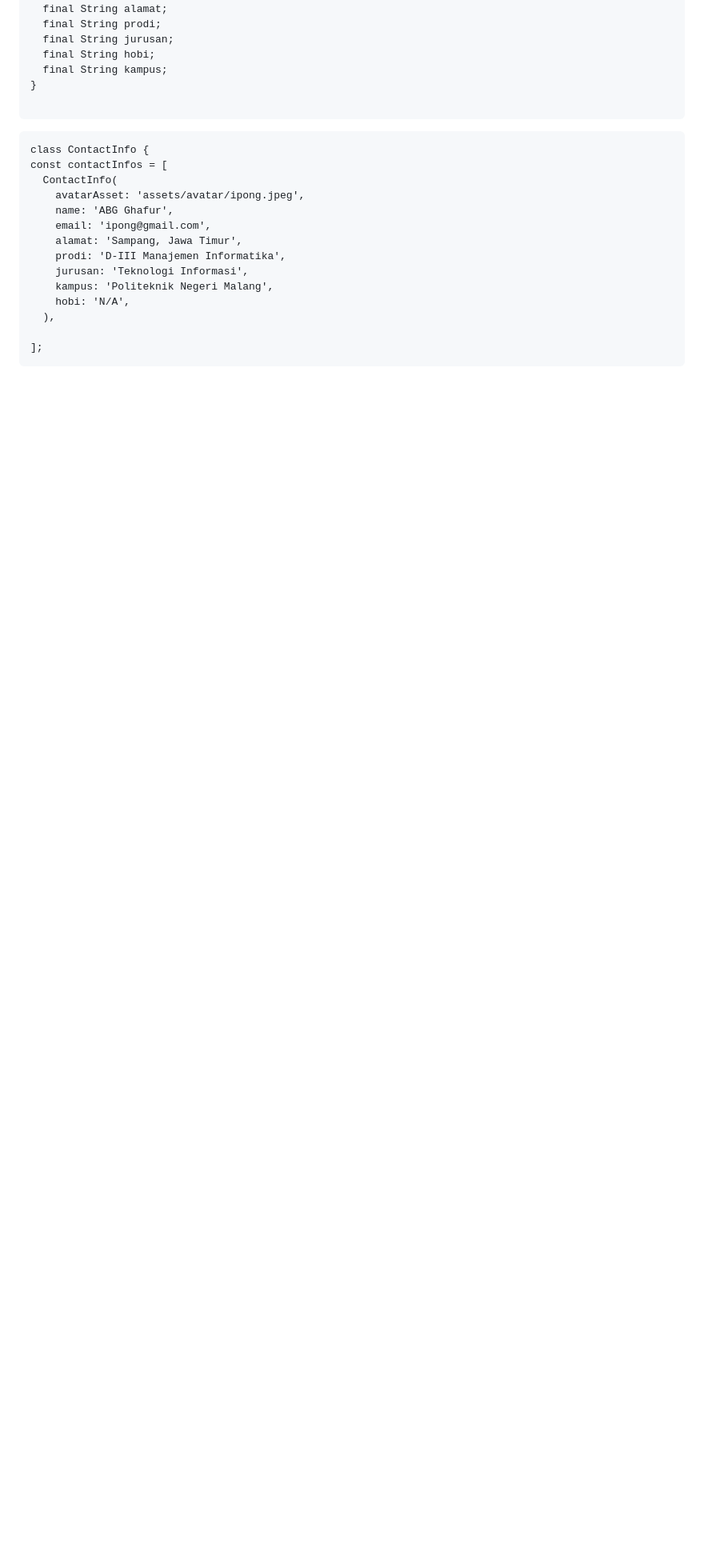
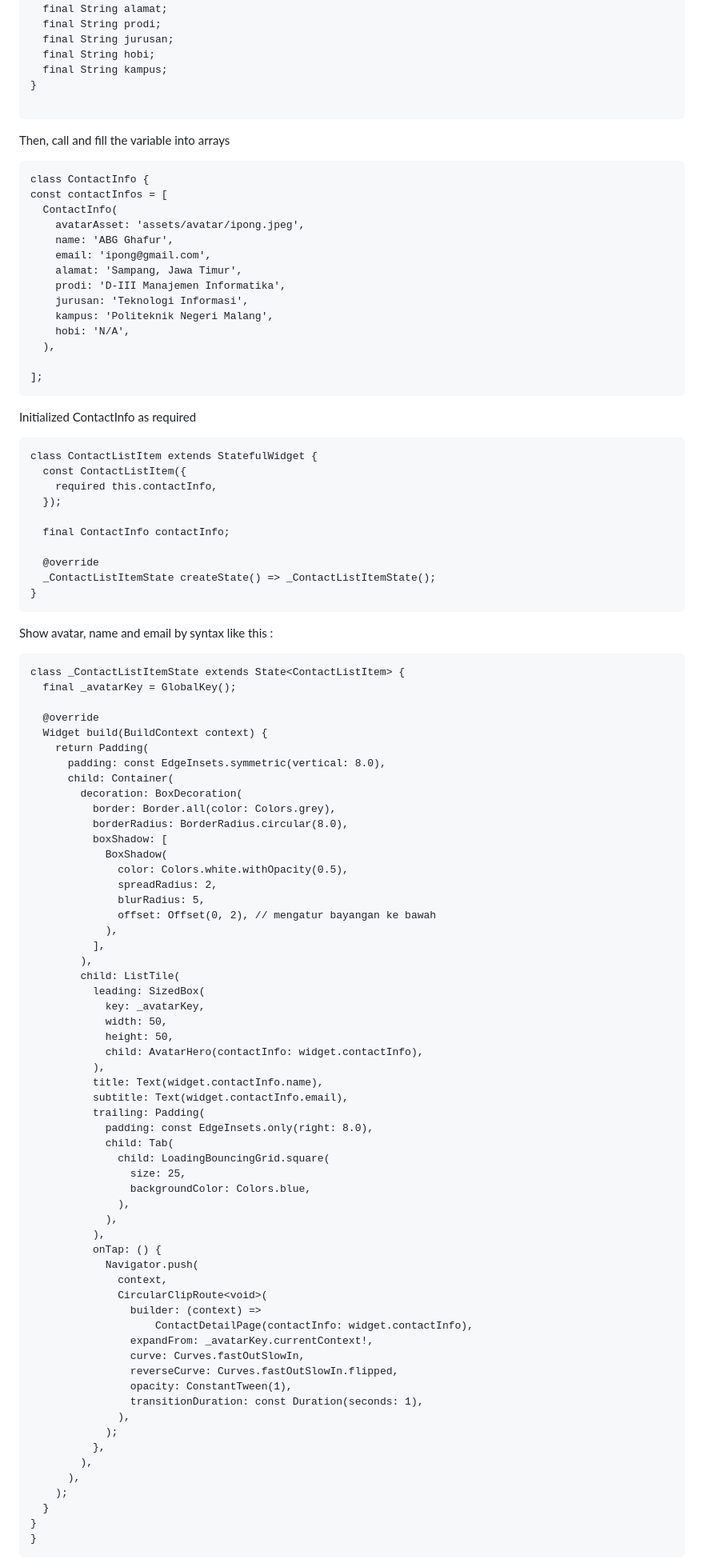
Before and after one commit to DIOAPRIANSYAH/aplikasi-kuliner-madura, a Markdown page: README.md, the part around one of its changes. Shown at 80% size. Drawn GitHub-style; blank space fills up the shorter version.

````diff
--- a/README.md
+++ b/README.md
@@ -182,6 +186,9 @@ class ContactInfo {
 }
 
 ```
+
+Then, call and fill the variable into arrays
+
 ```
 class ContactInfo {
 const contactInfos = [
@@ -197,3 +204,83 @@ const contactInfos = [
   ),
 
 ];
+```
+
+Initialized ContactInfo as required
+
+```
+class ContactListItem extends StatefulWidget {
+  const ContactListItem({
+    required this.contactInfo,
+  });
+
+  final ContactInfo contactInfo;
+
+  @override
+  _ContactListItemState createState() => _ContactListItemState();
+}
+```
+
+Show avatar, name and email by syntax like this :
+
+```
+class _ContactListItemState extends State<ContactListItem> {
+  final _avatarKey = GlobalKey();
+
+  @override
+  Widget build(BuildContext context) {
+    return Padding(
+      padding: const EdgeInsets.symmetric(vertical: 8.0),
+      child: Container(
+        decoration: BoxDecoration(
+          border: Border.all(color: Colors.grey),
+          borderRadius: BorderRadius.circular(8.0),
+          boxShadow: [
+            BoxShadow(
+              color: Colors.white.withOpacity(0.5),
+              spreadRadius: 2,
+              blurRadius: 5,
+              offset: Offset(0, 2), // mengatur bayangan ke bawah
+            ),
+          ],
+        ),
+        child: ListTile(
+          leading: SizedBox(
+            key: _avatarKey,
+            width: 50,
+            height: 50,
+            child: AvatarHero(contactInfo: widget.contactInfo),
+          ),
+          title: Text(widget.contactInfo.name),
+          subtitle: Text(widget.contactInfo.email),
+          trailing: Padding(
+            padding: const EdgeInsets.only(right: 8.0),
+            child: Tab(
+              child: LoadingBouncingGrid.square(
+                size: 25,
+                backgroundColor: Colors.blue,
+              ),
+            ),
+          ),
+          onTap: () {
+            Navigator.push(
+              context,
+              CircularClipRoute<void>(
+                builder: (context) =>
+                    ContactDetailPage(contactInfo: widget.contactInfo),
+                expandFrom: _avatarKey.currentContext!,
+                curve: Curves.fastOutSlowIn,
+                reverseCurve: Curves.fastOutSlowIn.flipped,
+                opacity: ConstantTween(1),
+                transitionDuration: const Duration(seconds: 1),
+              ),
+            );
+          },
+        ),
+      ),
+    );
+  }
+}
+}
+```
+
````
Also changed, not shown: other parts of README.md (+12 -0 lines).
